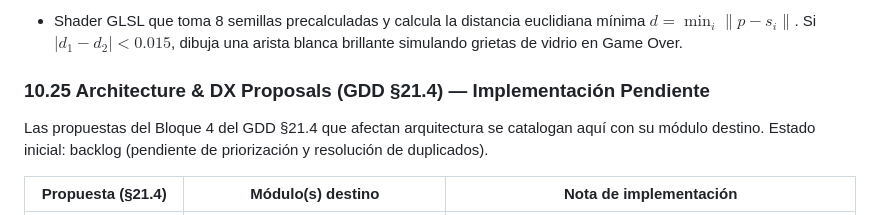
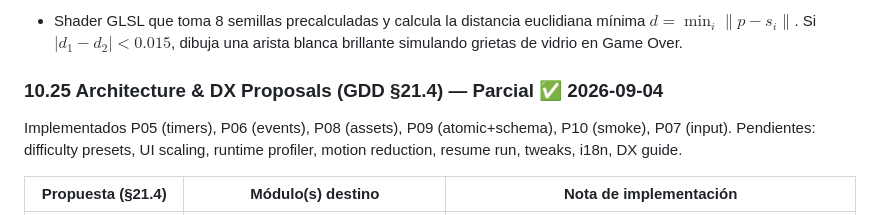
Before and after one commit to nastex123/Snake-with-Love2D, a Markdown page: docs/TDD.md, the part around the change. Drawn GitHub-style.

Commit message:
docs(tdd): mark §10.25 partial implemented
Qué: §10.25 Pendiente -> Parcial 2026-09-04 P05-P10 implementados. Por qué: tabla desactualizada vs GDD §21.4. Refs: GDD §21.4.

```diff
--- a/docs/TDD.md
+++ b/docs/TDD.md
@@ -820,8 +820,8 @@ shaders.reflectionCanvas = love.graphics.newCanvas(VIRTUAL_WIDTH / 2, VIRTUAL_HE
 #### 6. Voronoi Glass Fracture Shader (`render/shaders.lua`)
 * Shader GLSL que toma 8 semillas precalculadas y calcula la distancia euclidiana mínima $d = \min_{i} \|p - s_i\|$. Si $\left|d_1 - d_2\right| < 0.015$, dibuja una arista blanca brillante simulando grietas de vidrio en Game Over.
 
-### 10.25 Architecture & DX Proposals (GDD §21.4) — Implementación Pendiente
-Las propuestas del Bloque 4 del GDD §21.4 que afectan arquitectura se catalogan aquí con su módulo destino. Estado inicial: backlog (pendiente de priorización y resolución de duplicados).
+### 10.25 Architecture & DX Proposals (GDD §21.4) — Parcial ✅ 2026-09-04
+Implementados P05 (timers), P06 (events), P08 (assets), P09 (atomic+schema), P10 (smoke), P07 (input). Pendientes: difficulty presets, UI scaling, runtime profiler, motion reduction, resume run, tweaks, i18n, DX guide.
 
 | Propuesta (§21.4) | Módulo(s) destino | Nota de implementación |
 |---|---|---|
```
